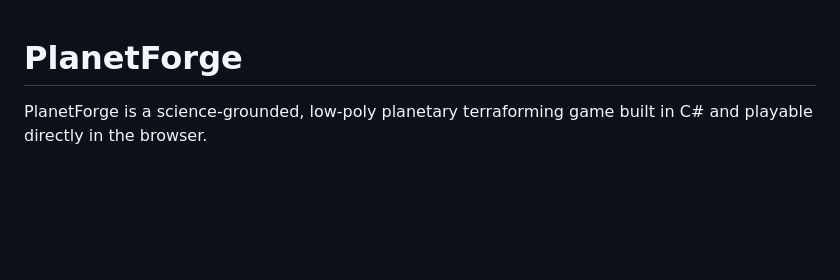
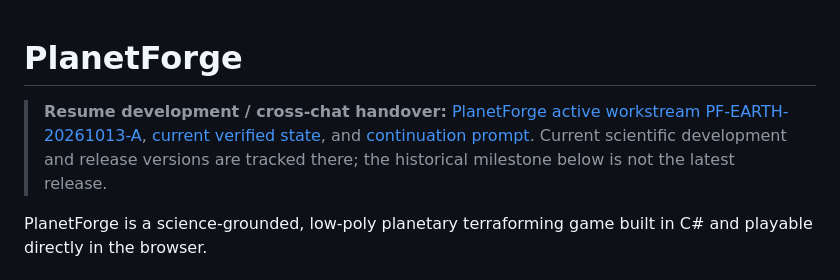
Before and after one commit to pjotrcasteel/PlanetForge, a Markdown page: README.md, the part around the change. Drawn GitHub-style; blank space fills up the shorter version.

Commit message:
Link canonical active workstream handover from README.md

```diff
--- a/README.md
+++ b/README.md
@@ -1,4 +1,7 @@
 # PlanetForge
+
+> **Resume development / cross-chat handover:** [PlanetForge active workstream PF-EARTH-20261013-A](docs/handover/README.md), [current verified state](docs/handover/CURRENT.md), and [continuation prompt](docs/handover/CONTINUE.md). Current scientific development and release versions are tracked there; the historical milestone below is not the latest release.
+
 
 PlanetForge is a science-grounded, low-poly planetary terraforming game built in C# and playable directly in the browser.
 
```
